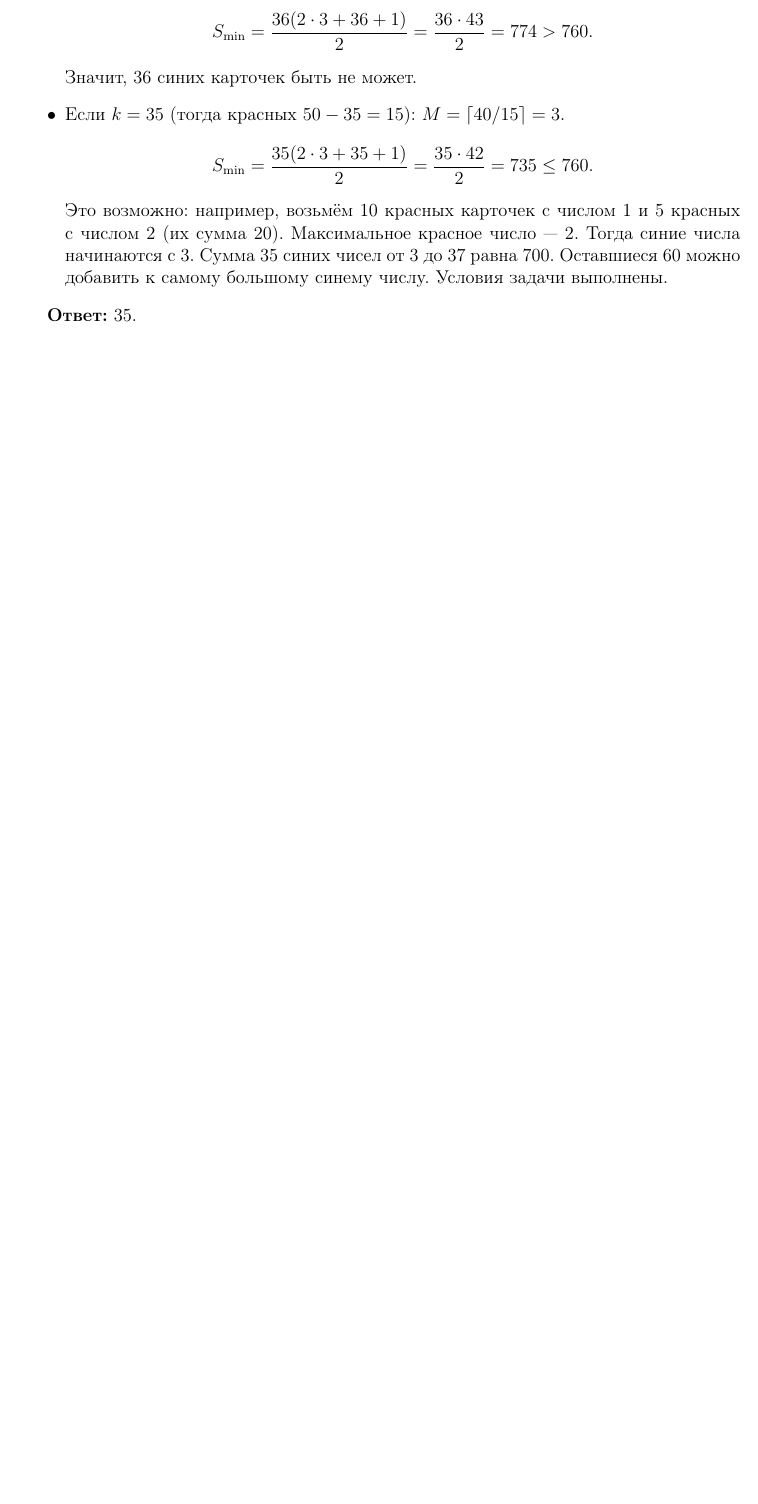
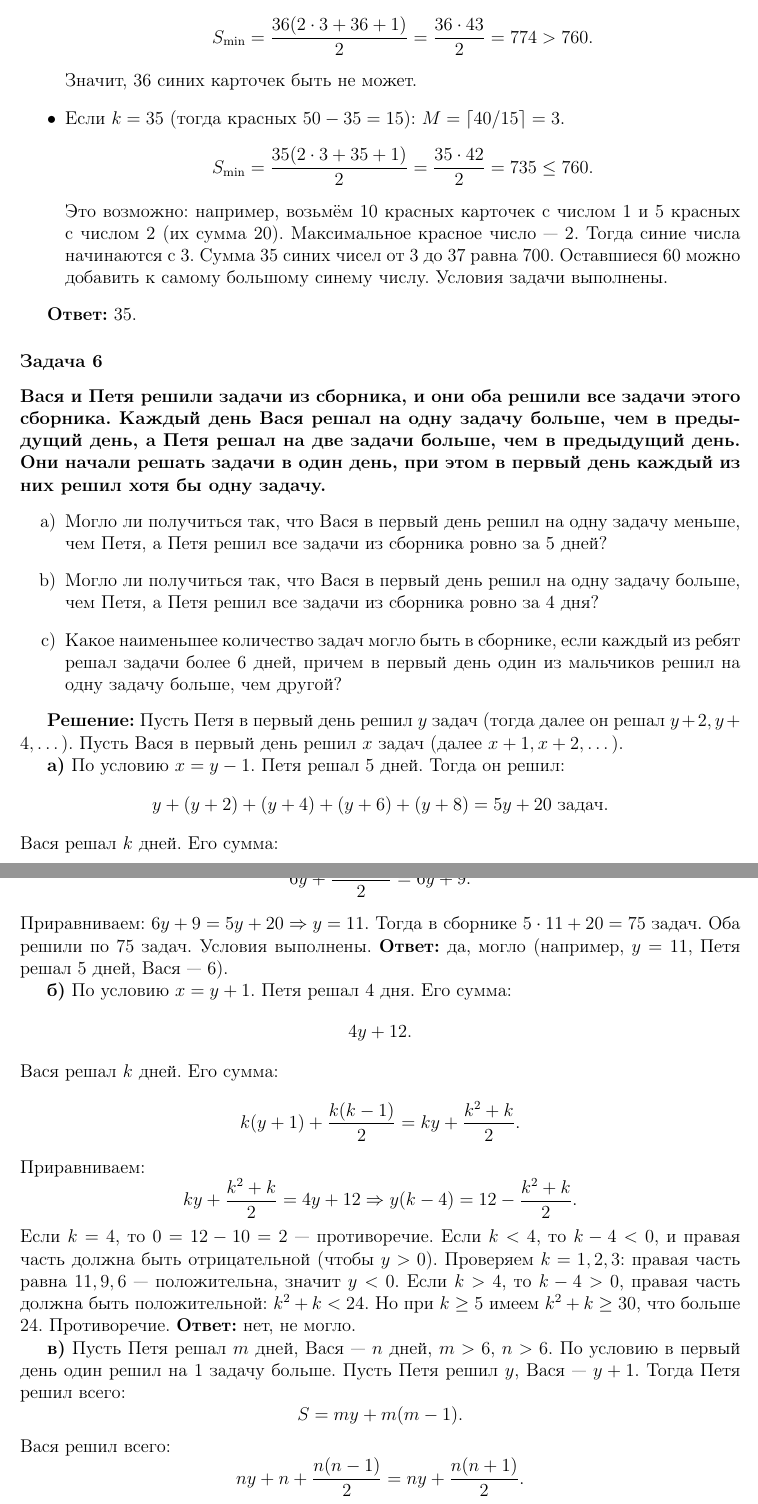
Before and after one commit to kuznetsovvj/education, a LaTeX document (mathbook/wolfson-divisibility/solutions-wolfson-divisibility-19ege.tex): part of page 6 of 6 before the commit and two parts of pages 6 and 7 of 7 after it, the two joined at a grey line, cut so that both start at the same text, the shorter picture padded with empty space. Compiled offline with pdfLaTeX.

Commit message:
Вольфсон. ЕГЭ. Задача 6

```diff
--- a/mathbook/wolfson-divisibility/solutions-wolfson-divisibility-19ege.tex
+++ b/mathbook/wolfson-divisibility/solutions-wolfson-divisibility-19ege.tex
@@ -288,3 +288,56 @@ S_{\min} = \frac{k(2(M+1) + k - 1)}{2} = \frac{k(2M + k + 1)}{2}.
 
 \textbf{Ответ:} 35.
 
+\subsubsection*{Задача 6}
+\textbf{Вася и Петя решили задачи из сборника, и они оба решили все задачи этого сборника. Каждый день Вася решал на одну задачу больше, чем в предыдущий день, а Петя решал на две задачи больше, чем в предыдущий день. Они начали решать задачи в один день, при этом в первый день каждый из них решил хотя бы одну задачу.}
+\begin{enumerate}[label=\alph*)]
+    \item Могло ли получиться так, что Вася в первый день решил на одну задачу меньше, чем Петя, а Петя решил все задачи из сборника ровно за 5 дней?
+    \item Могло ли получиться так, что Вася в первый день решил на одну задачу больше, чем Петя, а Петя решил все задачи из сборника ровно за 4 дня?
+    \item Какое наименьшее количество задач могло быть в сборнике, если каждый из ребят решал задачи более 6 дней, причем в первый день один из мальчиков решил на одну задачу больше, чем другой?
+\end{enumerate}
+
+\textbf{Решение:}
+Пусть Петя в первый день решил $y$ задач (тогда далее он решал $y+2, y+4, \dots$).
+Пусть Вася в первый день решил $x$ задач (далее $x+1, x+2, \dots$).
+
+\textbf{а)} По условию $x = y - 1$. Петя решал 5 дней. Тогда он решил:
+\[
+y + (y+2) + (y+4) + (y+6) + (y+8) = 5y + 20 \text{ задач.}
+\]
+Вася решал $k$ дней. Его сумма:
+\[
+k(y-1) + \frac{k(k-1)}{2} = ky - k + \frac{k^2 - k}{2} = ky + \frac{k^2 - 3k}{2}.
+\]
+Если Вася решал 6 дней ($k=6$), его сумма:
+\[
+6y + \frac{36 - 18}{2} = 6y + 9.
+\]
+Приравниваем: $6y + 9 = 5y + 20 \Rightarrow y = 11$.
+Тогда в сборнике $5 \cdot 11 + 20 = 75$ задач. Оба решили по 75 задач. Условия выполнены.
+\textbf{Ответ:} да, могло (например, $y=11$, Петя решал 5 дней, Вася — 6).
+
+\textbf{б)} По условию $x = y + 1$. Петя решал 4 дня. Его сумма:
+\[
+4y + 12.
+\]
+Вася решал $k$ дней. Его сумма:
+\[
+k(y+1) + \frac{k(k-1)}{2} = ky + \frac{k^2 + k}{2}.
+\]
+Приравниваем:
+\[
+ky + \frac{k^2 + k}{2} = 4y + 12 \Rightarrow y(k-4) = 12 - \frac{k^2 + k}{2}.
+\]
+Если $k = 4$, то $0 = 12 - 10 = 2$ — противоречие.
+Если $k < 4$, то $k-4 < 0$, и правая часть должна быть отрицательной (чтобы $y > 0$). Проверяем $k=1,2,3$: правая часть равна $11, 9, 6$ — положительна, значит $y < 0$.
+Если $k > 4$, то $k-4 > 0$, правая часть должна быть положительной: $k^2 + k < 24$. Но при $k \ge 5$ имеем $k^2 + k \ge 30$, что больше 24. Противоречие.
+\textbf{Ответ:} нет, не могло.
+
+\textbf{в)} Пусть Петя решал $m$ дней, Вася — $n$ дней, $m > 6$, $n > 6$. По условию в первый день один решил на 1 задачу больше. Пусть Петя решил $y$, Вася — $y+1$.
+Тогда Петя решил всего:
+\[
+S = my + m(m-1).
+\]
+Вася решил всего:
+\[
+ny + n + \frac{n(n-1)}{2} = ny + \frac{n(n+1)}{2}.
```
Also changed, not shown: mathbook/wolfson-divisibility/solutions-wolfson-divisibility-19ege.tex (15 more changed lines).
